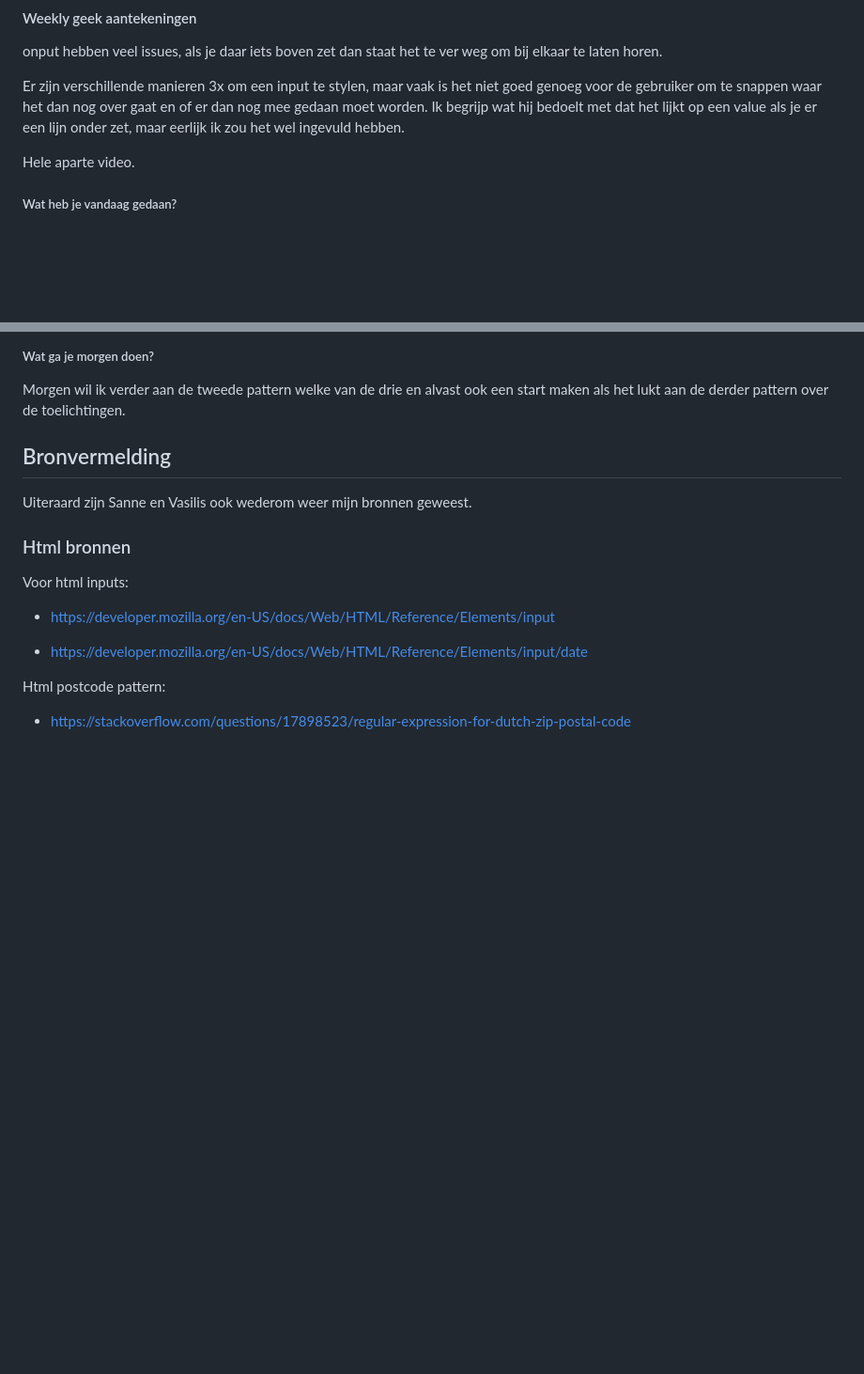
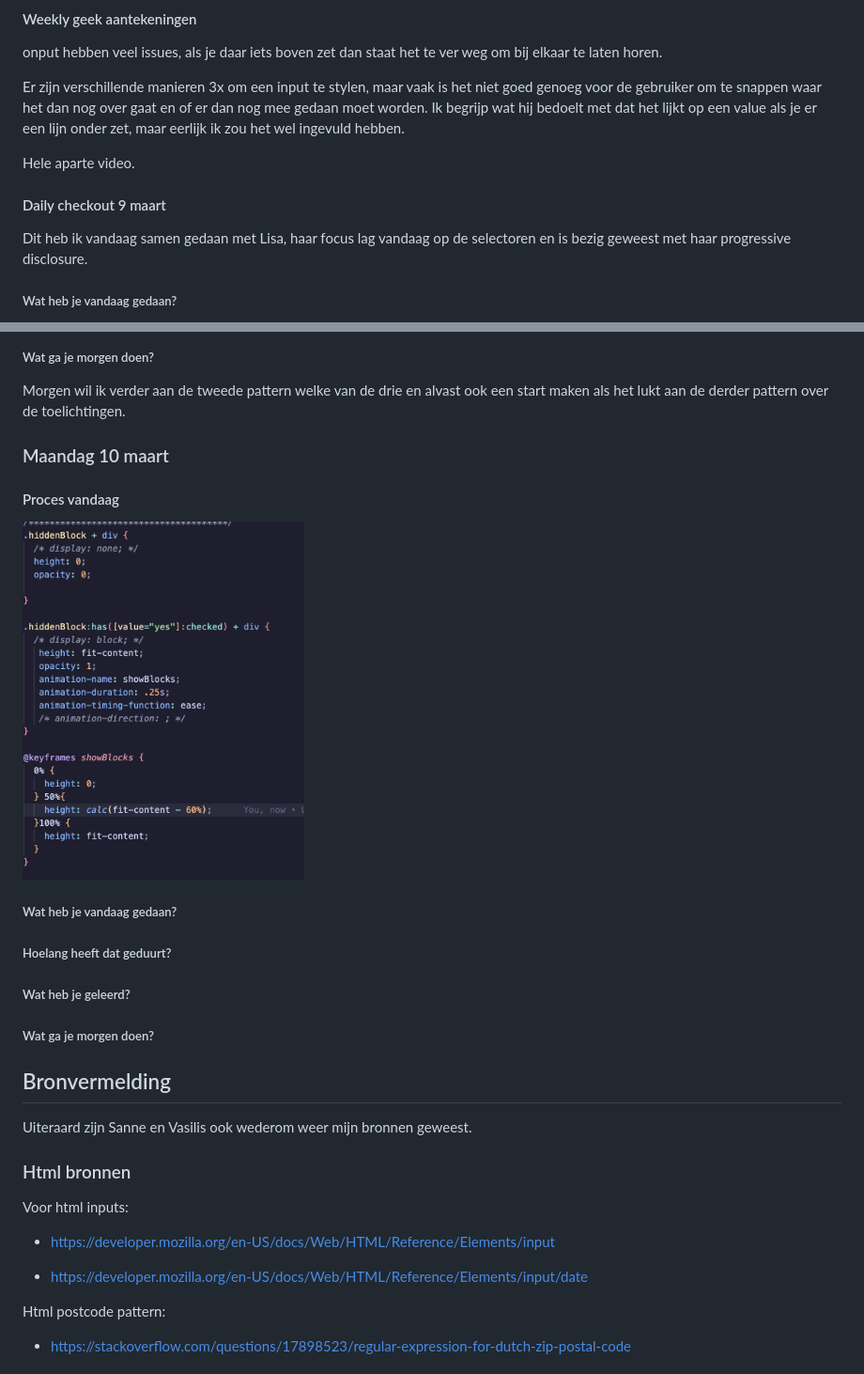
Before and after one commit to sabrinaz35/browser-technologies, a Markdown page: README.md, 2 parts joined by grey strips. Shown at 94% size. Drawn GitHub-style; pictures changed too: readme-images/transition-progressive-disclosure.png (added); blank space fills up the shorter version.

Commit message:
animatie transition hiddenblocks toegevoegd

```diff
--- a/README.md
+++ b/README.md
@@ -324,6 +324,8 @@ Er zijn verschillende manieren 3x om een input te stylen, maar vaak is het niet
 
 Hele aparte video.
 
+#### Daily checkout 9 maart
+Dit heb ik vandaag samen gedaan met Lisa, haar focus lag vandaag op de selectoren en is bezig geweest met haar progressive disclosure.
 
 ##### Wat heb je vandaag gedaan?
 Vandaag ben ik bezig geweest met de invalid en valid states bij bepaalde punten. En ik ben gaan kijken naar de tweede pattern, ook heb ik mijn hoofdletter voor de initialen gefixt. Voor de tweede pattern dacht ik easy oke makkelijk de welke van de drie, maar dat blijkt toch iets lastiger te zijn.
@@ -341,6 +343,17 @@ Ik heb geleerd hoe ik in javascript een backspace button aanspreek en daarmee ee
 
 ##### Wat ga je morgen doen?
 Morgen wil ik verder aan de tweede pattern welke van de drie en alvast ook een start maken als het lukt aan de derder pattern over de toelichtingen.
+
+
+### Maandag 10 maart
+#### Proces vandaag
+
+<img src="/readme-images/transition-progressive-disclosure.png" alt="javascript code met daarin de functie van de backspace" width="300px">
+
+##### Wat heb je vandaag gedaan?
+##### Hoelang heeft dat geduurt?
+##### Wat heb je geleerd?
+##### Wat ga je morgen doen?
 
 ## Bronvermelding
 Uiteraard zijn Sanne en Vasilis ook wederom weer mijn bronnen geweest.
```
Also changed, not shown: 1 other file.
